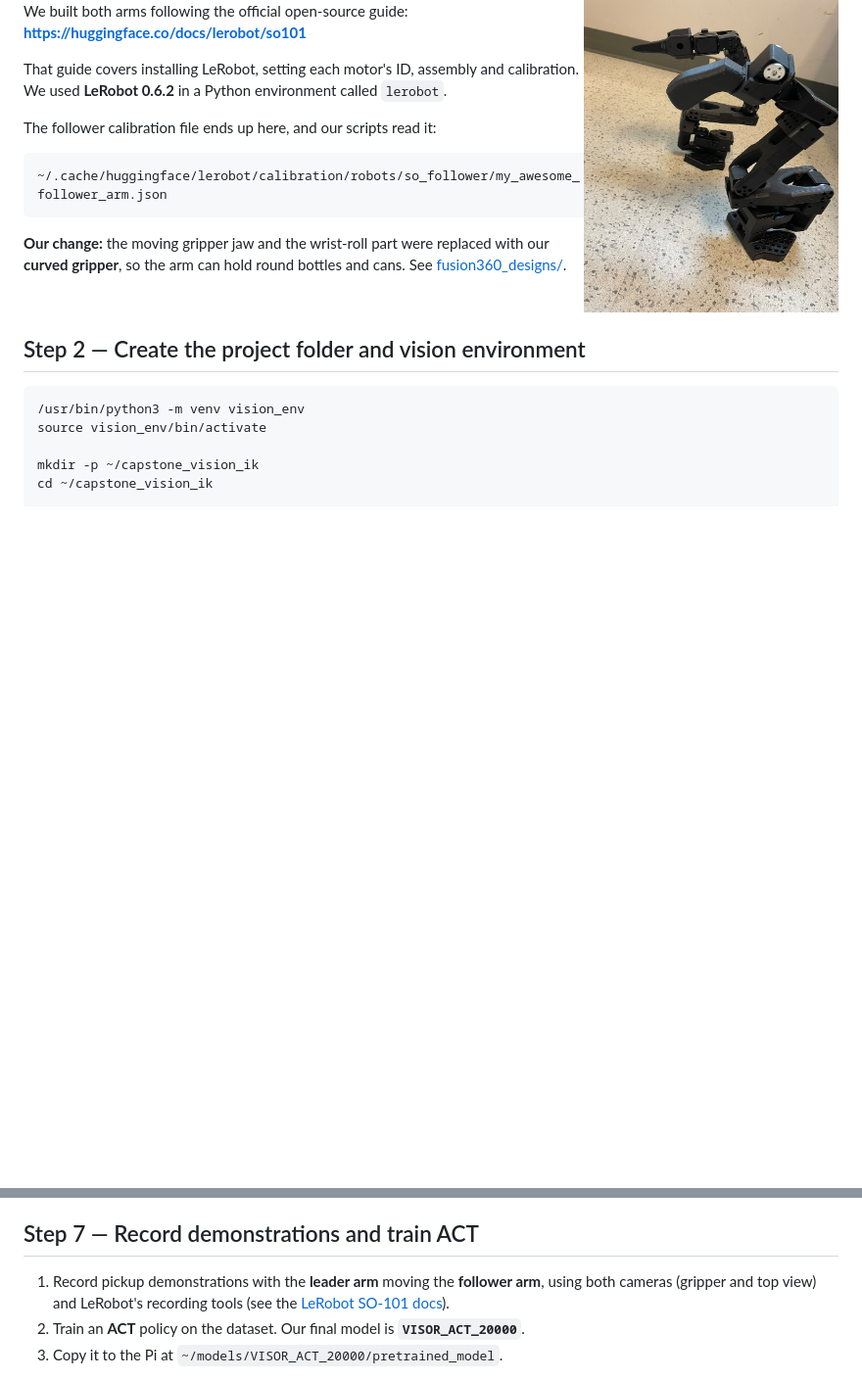
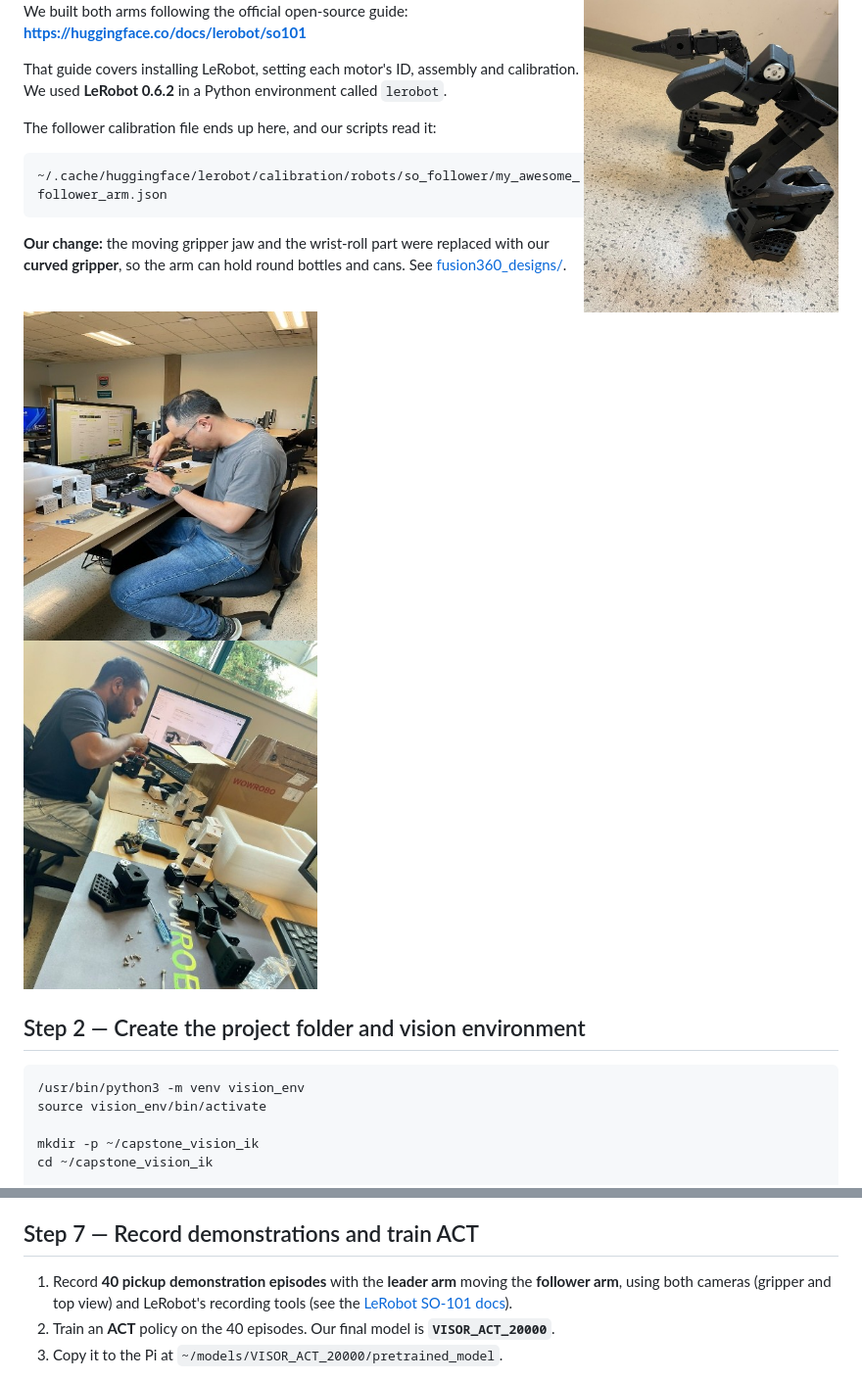
Before and after one commit to DC-C0526799/VISOR-Arm, a Markdown page: SETUP_GUIDE.md, 2 parts joined by grey strips. Shown at 98% size. GitHub-like rendering; pictures changed too: images/assembly_1.jpg (added), images/assembly_2.jpg (added); blank space fills up the shorter version.

Commit message:
Add logo, team and assembly photos; note 40 ACT episodes
Co-Authored-By: Claude Opus 5.5 <noreply@anthropic.com>
Claude-Session: https://claude.ai/code/session_014uiM55N4zXtCoA5rJoZVEh

```diff
--- a/SETUP_GUIDE.md
+++ b/SETUP_GUIDE.md
@@ -49,6 +49,11 @@ The follower calibration file ends up here, and our scripts read it:
 **Our change:** the moving gripper jaw and the wrist-roll part were replaced with our **curved gripper**, so the arm can hold round bottles and cans. See [fusion360_designs/](fusion360_designs/).
 
 <br clear="right">
+
+<p>
+  <img src="images/assembly_2.jpg" width="300" alt="Assembling the SO-101 kit">
+  <img src="images/assembly_1.jpg" width="300" alt="Assembling and wiring the SO-101">
+</p>
 
 ## Step 2 — Create the project folder and vision environment
 
@@ -186,8 +191,8 @@ The position errors were all under 2°, and the can was detected and the arm ret
 
 ## Step 7 — Record demonstrations and train ACT
 
-1. Record pickup demonstrations with the **leader arm** moving the **follower arm**, using both cameras (gripper and top view) and LeRobot's recording tools (see the [LeRobot SO-101 docs](https://huggingface.co/docs/lerobot/so101)).
-2. Train an **ACT** policy on the dataset. Our final model is **`VISOR_ACT_20000`**.
+1. Record **40 pickup demonstration episodes** with the **leader arm** moving the **follower arm**, using both cameras (gripper and top view) and LeRobot's recording tools (see the [LeRobot SO-101 docs](https://huggingface.co/docs/lerobot/so101)).
+2. Train an **ACT** policy on the 40 episodes. Our final model is **`VISOR_ACT_20000`**.
 3. Copy it to the Pi at `~/models/VISOR_ACT_20000/pretrained_model`.
 
 <img src="images/act_dataset_rerun_view.jpg" width="640" alt="Recorded ACT episode in Rerun: gripper and top cameras with joint observation and action plots">
```
Also changed, not shown: README.md (+12 -0 lines), images/README.md (+5 -1 lines), images/visor_arm_logo.jpg (added), images/visor_team.jpg (added).
